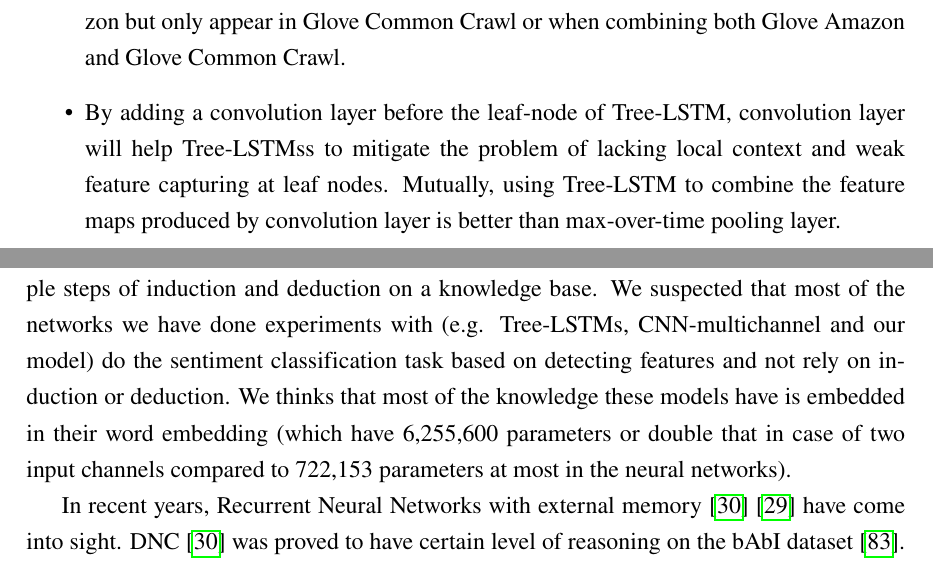
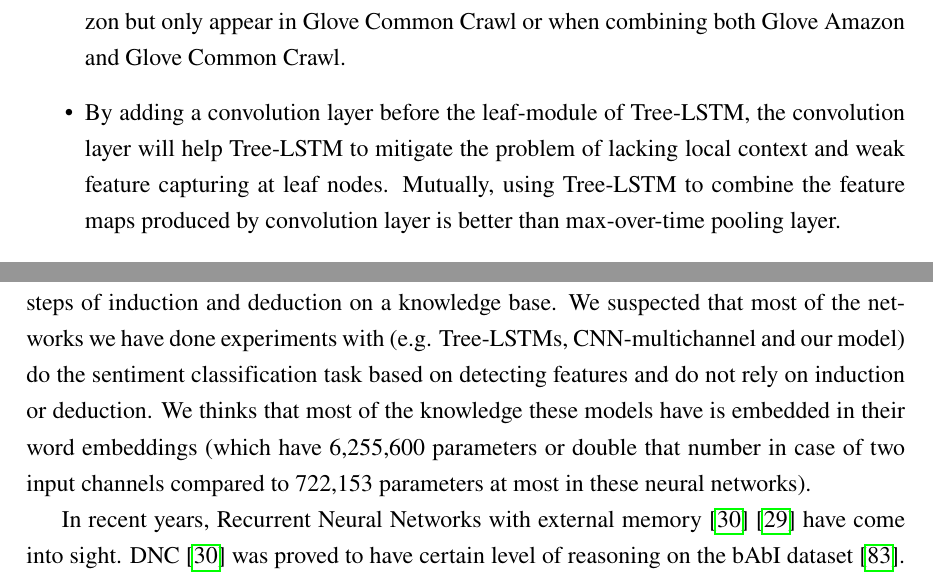
Before and after one commit to ttpro1995/thesis_latex, a LaTeX thesis (main.tex, which reads Conclusion/conclusion.tex): two parts of pages 85 and 86 of 100, joined at a grey line, cut so that both start at the same text. Compiled offline with pdfLaTeX.

Commit message:
done conclusion

```diff
--- a/Conclusion/conclusion.tex
+++ b/Conclusion/conclusion.tex
@@ -7,7 +7,7 @@ In search of new improvements on the task of sentence-level sentiment analysis,
 \item For sentence-level sentiment analysis on movie reviews, there exist useful features in Glove Amazon which does not exist or hardly be extracted in Glove Common Crawl.
 On the other hand, there also exist useful features that does not appear in Glove Amazon but only appear in Glove Common Crawl or when combining both Glove Amazon and Glove Common Crawl.
 
-\item By adding a convolution layer before the leaf-node of Tree-LSTM, convolution layer will help Tree-LSTMss to mitigate the problem of lacking local context and weak feature capturing at leaf nodes.
+\item By adding a convolution layer before the leaf-module of Tree-LSTM, the convolution layer will help Tree-LSTM to mitigate the problem of lacking local context and weak feature capturing at leaf nodes.
 Mutually, using Tree-LSTM to combine the feature maps produced by convolution layer is better than max-over-time pooling layer.
 
 \item  Tree-LSTMs have already utilized the information in word embeddings and the local syntactic information from tag embeddings adding no more value.
@@ -32,8 +32,8 @@ We will do experiments to have efficient data to support or oppose the unproved
 We will also re-evaluate our models and methods on Stanford Sentiment Treebank with fine-grained setting.
 
 In many cases, the sentiment class of a sentence can only be revealed through multiple steps of induction and deduction on a knowledge base.
-We suspected that most of the networks we have done experiments with (e.g. Tree-LSTMs, CNN-multichannel and our model) do the sentiment classification task based on detecting features and not rely on induction or deduction.
-We thinks that most of the knowledge these models have is embedded in their word embedding (which have 6,255,600 parameters or double that in case of two input channels compared to 722,153 parameters at most in the neural networks).
+We suspected that most of the networks we have done experiments with (e.g. Tree-LSTMs, CNN-multichannel and our model) do the sentiment classification task based on detecting features and do not rely on induction or deduction.
+We thinks that most of the knowledge these models have is embedded in their word embeddings (which have 6,255,600 parameters or double that number in case of two input channels compared to 722,153 parameters at most in these neural networks).
 
 In recent years, Recurrent Neural Networks with external memory~\cite{Graves_Nature2016}~\cite{neural-turing-machine} have come into sight.
 DNC~\cite{Graves_Nature2016} was proved to have certain level of reasoning on the bAbI dataset~\cite{bAbi}.
```
